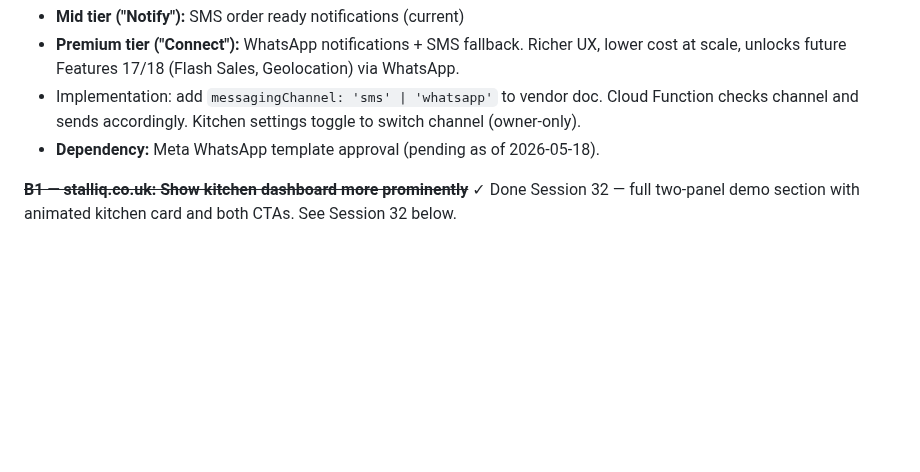
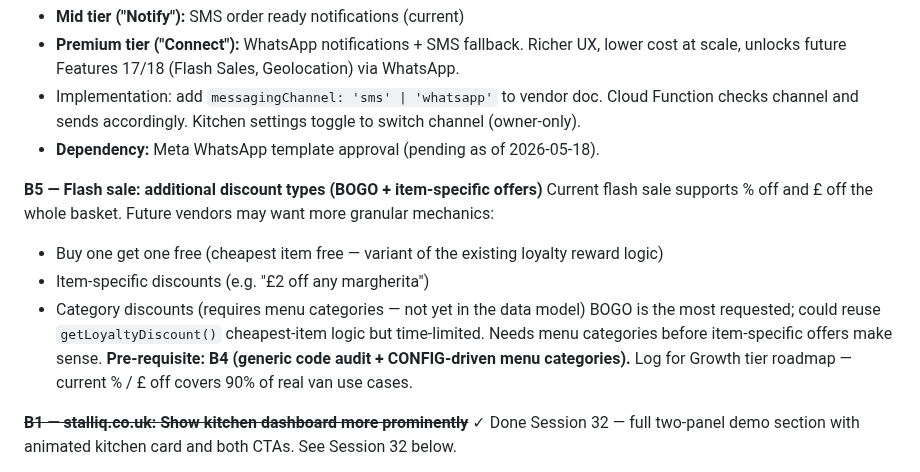
Before and after one commit to JulianBell106/lamulettipizza, a Markdown page: PROJECT.md, the part around the change. GitHub-like rendering; blank space fills up the shorter version.

```diff
--- a/PROJECT.md
+++ b/PROJECT.md
@@ -338,6 +338,13 @@ All files pass `node --check`. Changes on `develop` branch only — not yet merg
 - Implementation: add `messagingChannel: 'sms' | 'whatsapp'` to vendor doc. Cloud Function checks channel and sends accordingly. Kitchen settings toggle to switch channel (owner-only).
 - **Dependency:** Meta WhatsApp template approval (pending as of 2026-05-18).
 
+**B5 — Flash sale: additional discount types (BOGO + item-specific offers)**
+Current flash sale supports % off and £ off the whole basket. Future vendors may want more granular mechanics:
+- Buy one get one free (cheapest item free — variant of the existing loyalty reward logic)
+- Item-specific discounts (e.g. "£2 off any margherita")
+- Category discounts (requires menu categories — not yet in the data model)
+BOGO is the most requested; could reuse `getLoyaltyDiscount()` cheapest-item logic but time-limited. Needs menu categories before item-specific offers make sense. **Pre-requisite: B4 (generic code audit + CONFIG-driven menu categories).** Log for Growth tier roadmap — current % / £ off covers 90% of real van use cases.
+
 ~~**B1 — stalliq.co.uk: Show kitchen dashboard more prominently**~~ ✓ Done Session 32 — full two-panel demo section with animated kitchen card and both CTAs. See Session 32 below.
 
 ~~**B2 — La Muletti: Live Broadcast re-enables itself (intermittent bug)**~~ ✓ Fixed Session 32 — `broadcastStopRequested` flag prevents stale GPS resolves from overwriting the stop. Applied to both branches.
```
